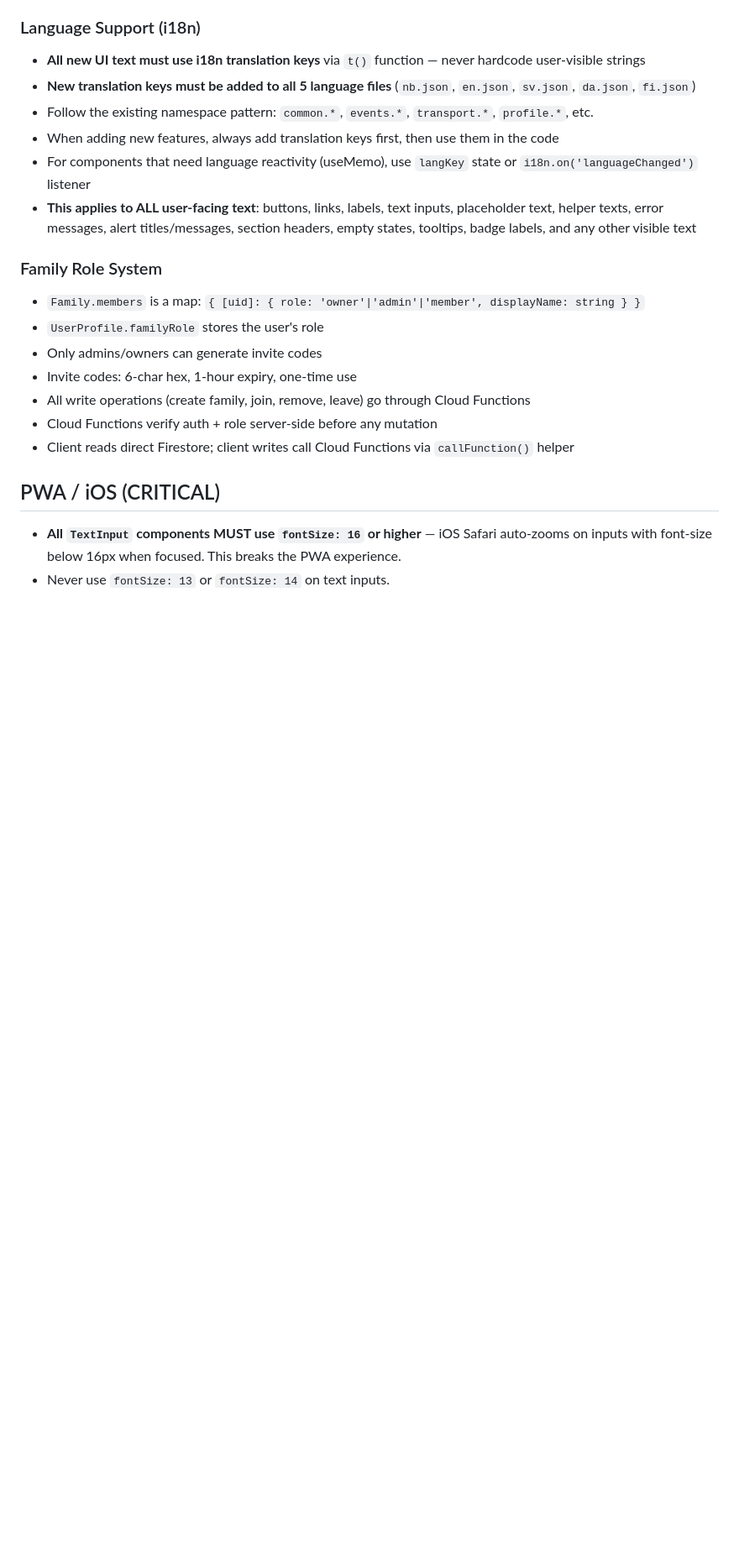
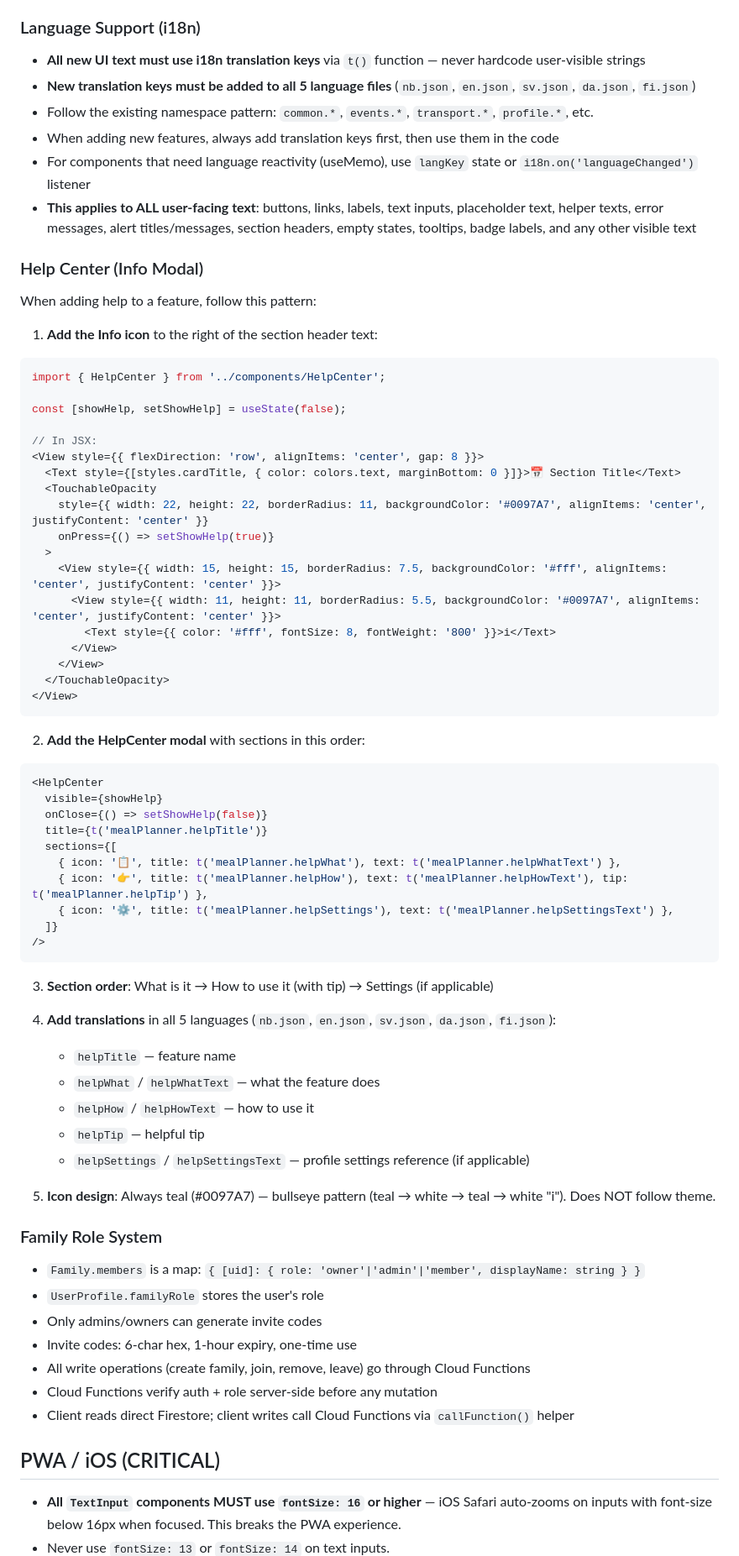
Before and after one commit to jon1974-web/wiklunddidriksen, a Markdown page: AGENTS.md, the part around the change. Shown at 84% size. GitHub-like rendering; blank space fills up the shorter version.

Commit message:
AGENTS.md: add Help Center implementation guidelines

````diff
--- a/AGENTS.md
+++ b/AGENTS.md
@@ -40,6 +40,56 @@ Security is non-negotiable. Every feature must be built with security in mind.
 - When adding new features, always add translation keys first, then use them in the code
 - For components that need language reactivity (useMemo), use `langKey` state or `i18n.on('languageChanged')` listener
 - **This applies to ALL user-facing text**: buttons, links, labels, text inputs, placeholder text, helper texts, error messages, alert titles/messages, section headers, empty states, tooltips, badge labels, and any other visible text
+
+### Help Center (Info Modal)
+When adding help to a feature, follow this pattern:
+
+1. **Add the Info icon** to the right of the section header text:
+```tsx
+import { HelpCenter } from '../components/HelpCenter';
+
+const [showHelp, setShowHelp] = useState(false);
+
+// In JSX:
+<View style={{ flexDirection: 'row', alignItems: 'center', gap: 8 }}>
+  <Text style={[styles.cardTitle, { color: colors.text, marginBottom: 0 }]}>📅 Section Title</Text>
+  <TouchableOpacity
+    style={{ width: 22, height: 22, borderRadius: 11, backgroundColor: '#0097A7', alignItems: 'center', justifyContent: 'center' }}
+    onPress={() => setShowHelp(true)}
+  >
+    <View style={{ width: 15, height: 15, borderRadius: 7.5, backgroundColor: '#fff', alignItems: 'center', justifyContent: 'center' }}>
+      <View style={{ width: 11, height: 11, borderRadius: 5.5, backgroundColor: '#0097A7', alignItems: 'center', justifyContent: 'center' }}>
+        <Text style={{ color: '#fff', fontSize: 8, fontWeight: '800' }}>i</Text>
+      </View>
+    </View>
+  </TouchableOpacity>
+</View>
+```
+
+2. **Add the HelpCenter modal** with sections in this order:
+```tsx
+<HelpCenter
+  visible={showHelp}
+  onClose={() => setShowHelp(false)}
+  title={t('mealPlanner.helpTitle')}
+  sections={[
+    { icon: '📋', title: t('mealPlanner.helpWhat'), text: t('mealPlanner.helpWhatText') },
+    { icon: '👉', title: t('mealPlanner.helpHow'), text: t('mealPlanner.helpHowText'), tip: t('mealPlanner.helpTip') },
+    { icon: '⚙️', title: t('mealPlanner.helpSettings'), text: t('mealPlanner.helpSettingsText') },
+  ]}
+/>
+```
+
+3. **Section order**: What is it → How to use it (with tip) → Settings (if applicable)
+
+4. **Add translations** in all 5 languages (`nb.json`, `en.json`, `sv.json`, `da.json`, `fi.json`):
+   - `helpTitle` — feature name
+   - `helpWhat` / `helpWhatText` — what the feature does
+   - `helpHow` / `helpHowText` — how to use it
+   - `helpTip` — helpful tip
+   - `helpSettings` / `helpSettingsText` — profile settings reference (if applicable)
+
+5. **Icon design**: Always teal (#0097A7) — bullseye pattern (teal → white → teal → white "i"). Does NOT follow theme.
 
 ### Family Role System
 - `Family.members` is a map: `{ [uid]: { role: 'owner'|'admin'|'member', displayName: string } }`
````
